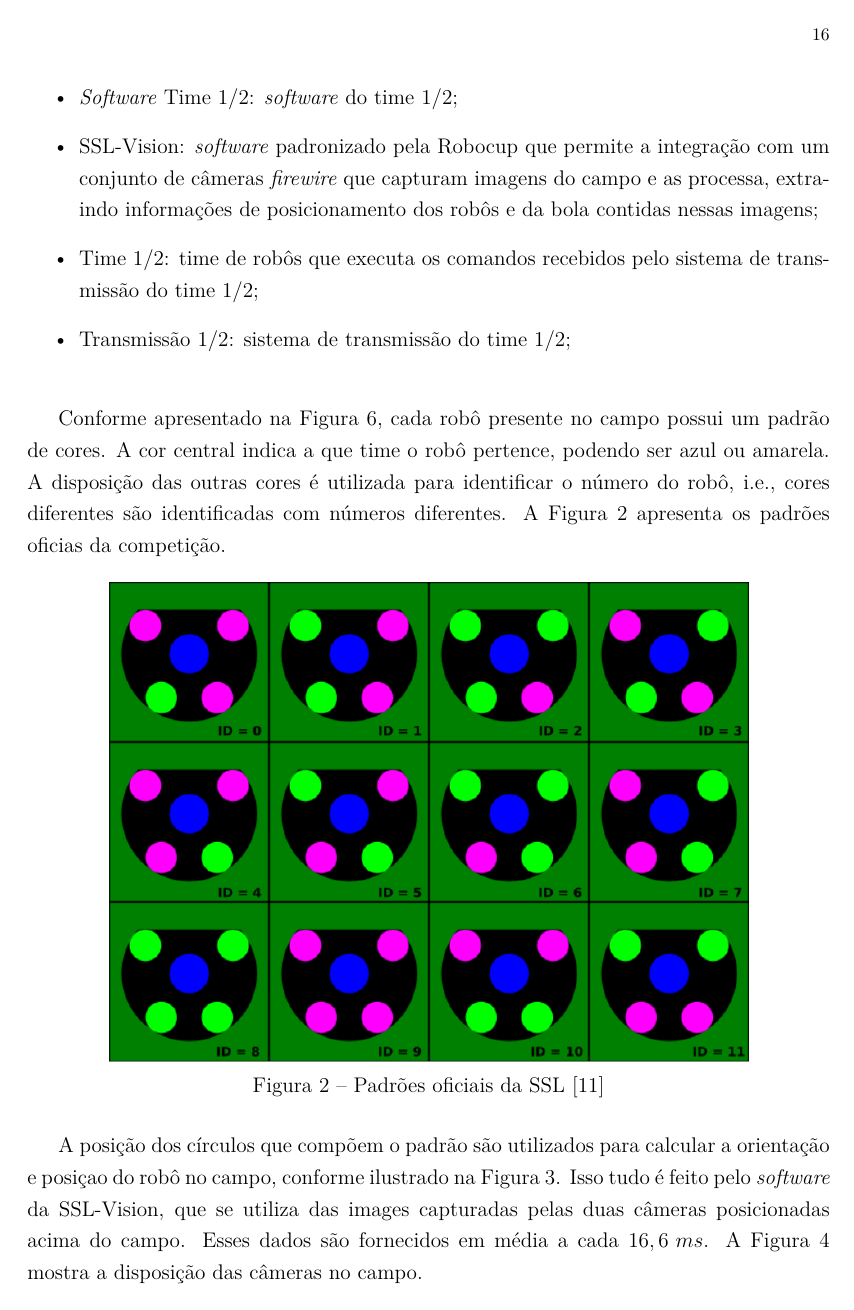
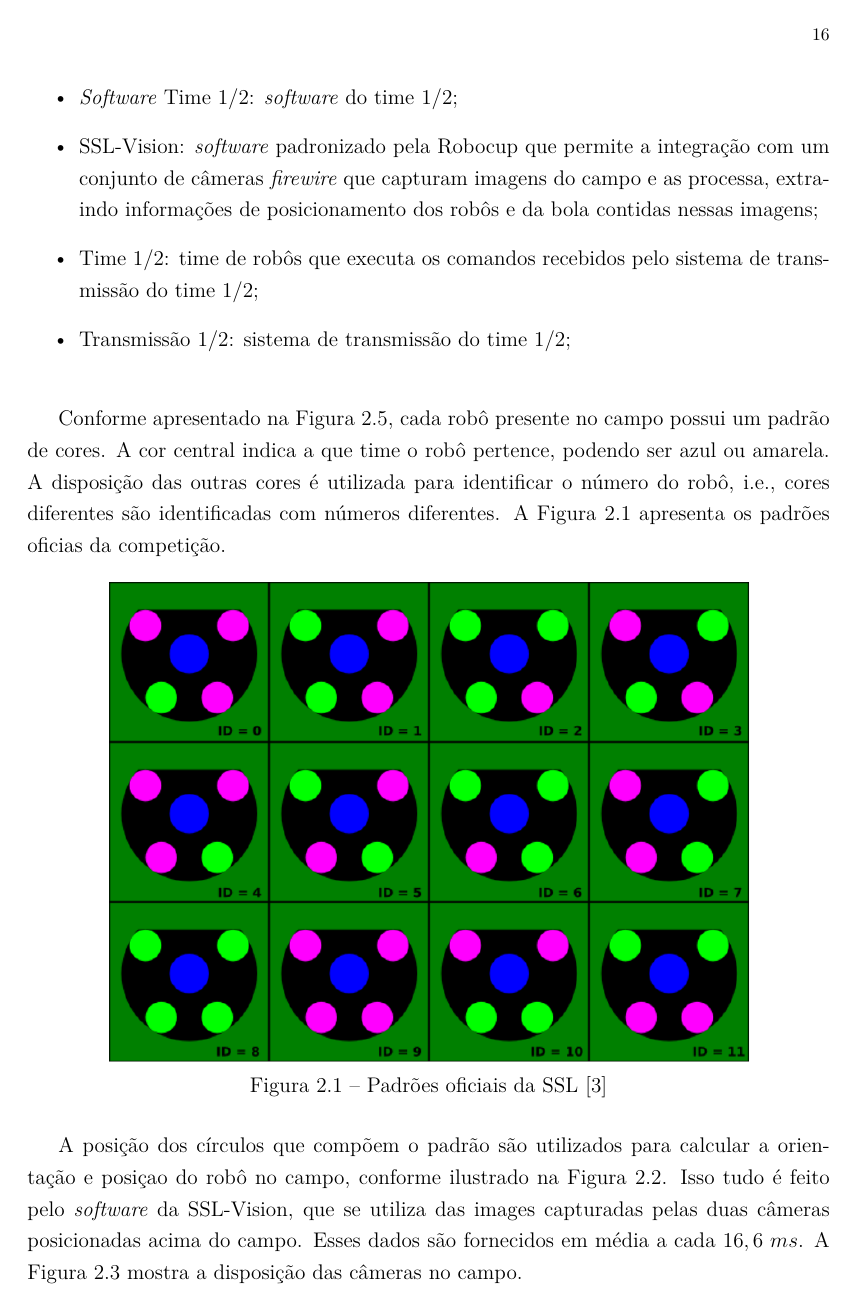
Before and after one commit to VBmgk/pfc-jan-bramigk, a LaTeX thesis (relatorio.tex): page 17 of 65. Compiled offline with pdfLaTeX.

Commit message:
Corrigindo numeração de figuras e ordem das referências.

```diff
--- a/relatorio.tex
+++ b/relatorio.tex
@@ -54,6 +54,11 @@
 % não era pra precisar do seguinte, mas precisa para traduzir a captions dos algoritmos
 \renewcommand{\algorithmcfname}{Algoritmo}%
 % ---
+
+
+\usepackage{chngcntr} % Para mudar estilos de numeração
+% Agrupar numeração de figuras por capítulo
+\counterwithin{figure}{chapter}
 
 % ---
 % Pacotes de citacoes
```
Also changed, not shown: relatorio.tex (2 more changed lines).
